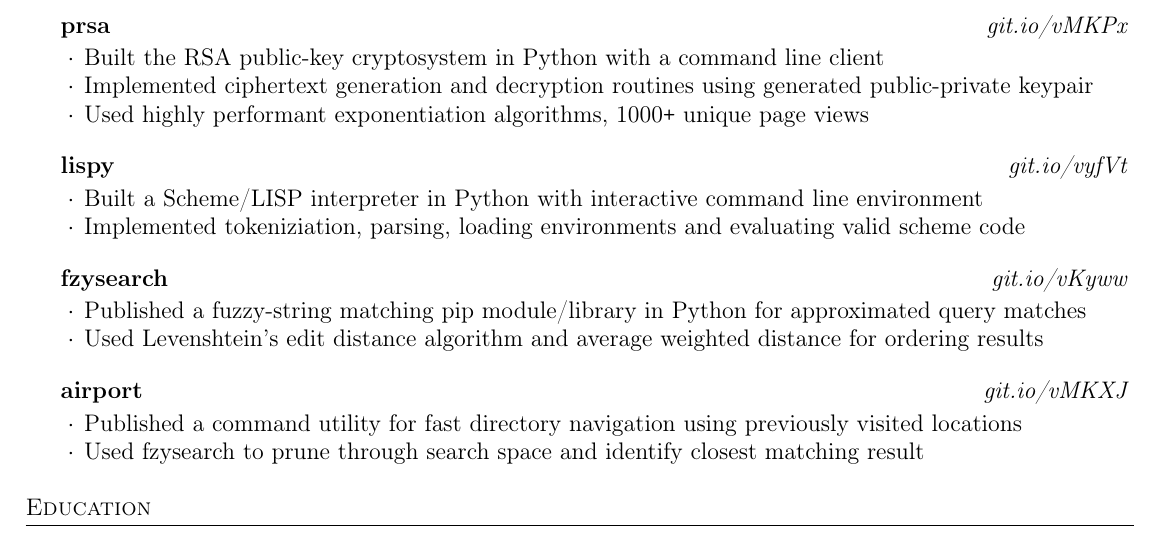
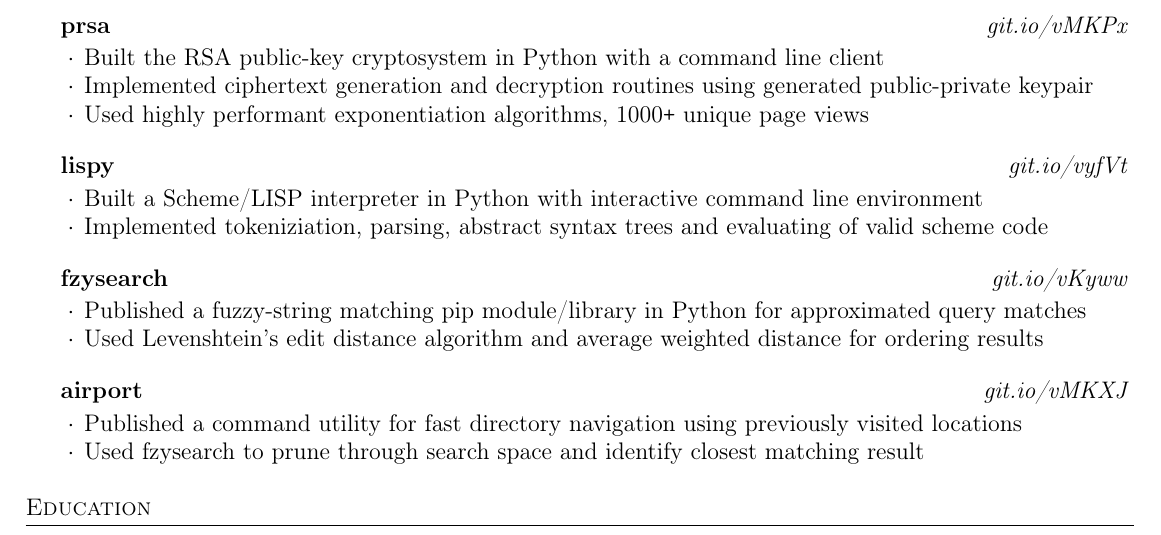
Before and after one commit to ridwanmsharif/ridwanmsharif.github.io, a LaTeX CV (resume/resume.tex): part of the page, cut so that both start at the same text. Compiled offline with pdfLaTeX.

Commit message:
Updated resume

```diff
--- a/resume/resume.tex
+++ b/resume/resume.tex
@@ -89,8 +89,7 @@
 	  {}
 
 	  \item Built a Scheme/LISP interpreter in Python with interactive command line environment
-	  \item Implemented tokeniziation, parsing, loading environments
-        and evaluating valid scheme code
+	  \item Implemented tokeniziation, parsing, abstract syntax trees and evaluating of valid scheme code
   \end{rSubsection}
 
   \begin{rSubsection}{fzysearch}
```
Also changed, not shown: ridwan-sharif-resume.pdf.
